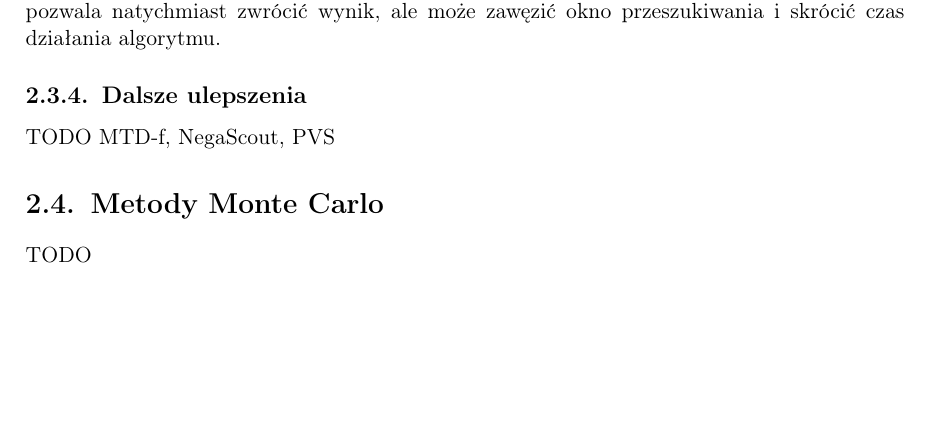
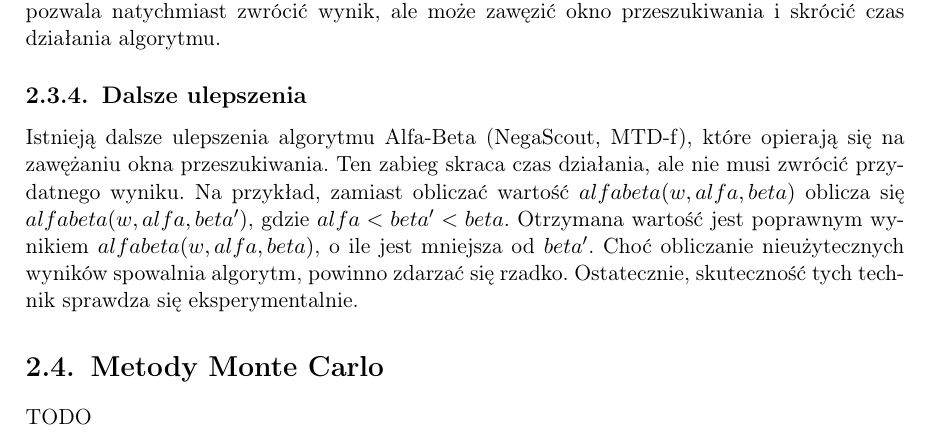
Before and after one commit to bm371613/pracamgr, a LaTeX thesis (pracamgr.tex): part of page 12 of 19, cut so that both start at the same text, the shorter picture padded with empty space. Compiled offline with pdfLaTeX.

Commit message:
dalsze ulepszenia

```diff
--- a/pracamgr.tex
+++ b/pracamgr.tex
@@ -216,7 +216,12 @@ Taki wpis nie zawsze pozwala natychmiast zwrócić wynik, ale może zawęzić ok
 
 \subsection{Dalsze ulepszenia}
 
-TODO MTD-f, NegaScout, PVS
+Istnieją dalsze ulepszenia algorytmu Alfa-Beta (NegaScout, MTD-f), które opierają się na zawężaniu okna przeszukiwania.
+Ten zabieg skraca czas działania, ale nie musi zwrócić przydatnego wyniku.
+Na przykład, zamiast obliczać wartość \(alfabeta(w, alfa, beta)\) oblicza się \(alfabeta(w, alfa, beta')\), gdzie \(alfa < beta' < beta\).
+Otrzymana wartość jest poprawnym wynikiem \(alfabeta(w, alfa, beta)\), o ile jest mniejsza od \(beta'\).
+Choć obliczanie nieużytecznych wyników spowalnia algorytm, powinno zdarzać się rzadko.
+Ostatecznie, skuteczność tych technik sprawdza się eksperymentalnie.
 
 \section{Metody Monte Carlo}
 
```
